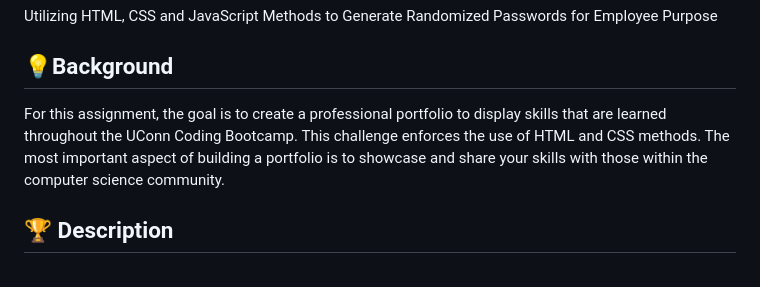
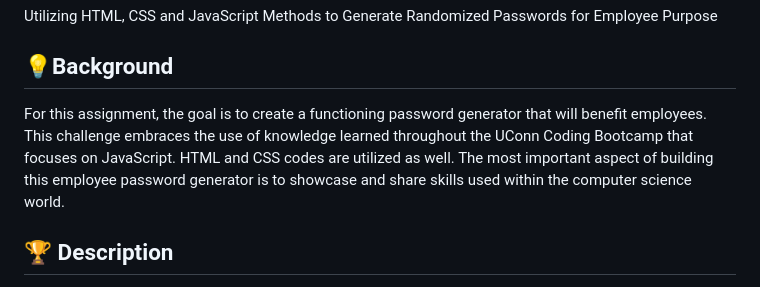
Before and after one commit to mayamccann/Password-Generator-for-Employees, a Markdown page: README.md, the part around the change. Rendered like a GitHub page.

Commit message:
Add background

```diff
--- a/README.md
+++ b/README.md
@@ -4,7 +4,7 @@ Utilizing HTML, CSS and JavaScript Methods to Generate Randomized Passwords for
 
 ## 💡Background
 
-For this assignment, the goal is to create a professional portfolio to display skills that are learned throughout the UConn Coding Bootcamp. This challenge enforces the use of HTML and CSS methods. The most important aspect of building a portfolio is to showcase and share your skills with those within the computer science community.
+For this assignment, the goal is to create a functioning password generator that will benefit employees. This challenge embraces the use of knowledge learned throughout the UConn Coding Bootcamp that focuses on JavaScript. HTML and CSS codes are utilized as well. The most important aspect of building this employee password generator is to showcase and share skills used within the computer science world.
 
 
 
```
